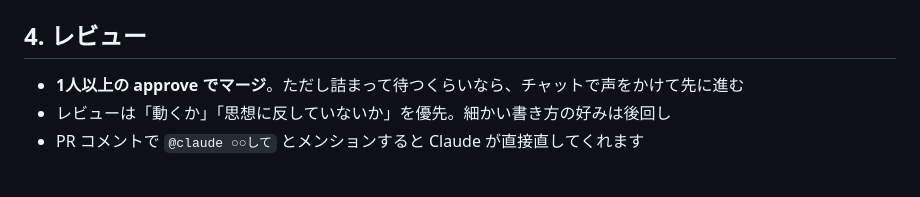
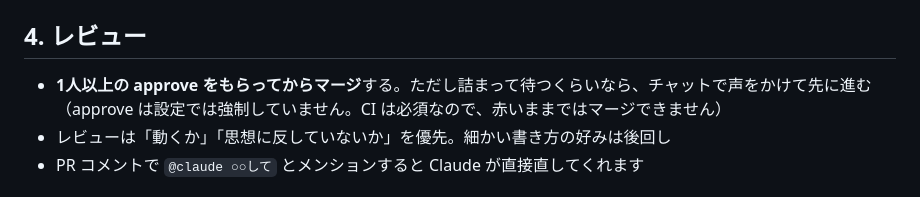
Before and after one commit to yuai-project/yuai, a Markdown page: CONTRIBUTING.md, the part around the change. Rendered like a GitHub page.

Commit message:
docs: approve 必須と CI 非必須という記述を実態に合わせる
ルールセットを確認したところ required_approving_review_count は 0 で、
approve は強制されていなかった。PR の reviewDecision が REVIEW_REQUIRED と
出るのをレビュー依頼ではなく必須設定だと読み違えていた。

あわせて main のルールセットに required_status_checks を追加し、
build（CI）と lint（PR タイトル検証）を必須にした。pr スキルの手順3が
「CI は必須になっていない」、手順6が「落ちるとマージがブロックされる」と
矛盾していた点も解消する。

Link issue と PR labeler は必須にしていない。Link issue は PR の
opened / reopened でしか走らないため、必須にすると既存の PR が永久に待ちになる。

Co-Authored-By: Claude Opus 5 <noreply@anthropic.com>

```diff
--- a/CONTRIBUTING.md
+++ b/CONTRIBUTING.md
@@ -55,7 +55,8 @@ gh pr create --fill --draft   # 作業中は Draft、レビューしてほしく
 
 ## 4. レビュー
 
-- **1人以上の approve でマージ**。ただし詰まって待つくらいなら、チャットで声をかけて先に進む
+- **1人以上の approve をもらってからマージ**する。ただし詰まって待つくらいなら、チャットで声をかけて先に進む
+  （approve は設定では強制していません。CI は必須なので、赤いままではマージできません）
 - レビューは「動くか」「思想に反していないか」を優先。細かい書き方の好みは後回し
 - PR コメントで `@claude ○○して` とメンションすると Claude が直接直してくれます
 
```
Also changed, not shown: 1 other file.
